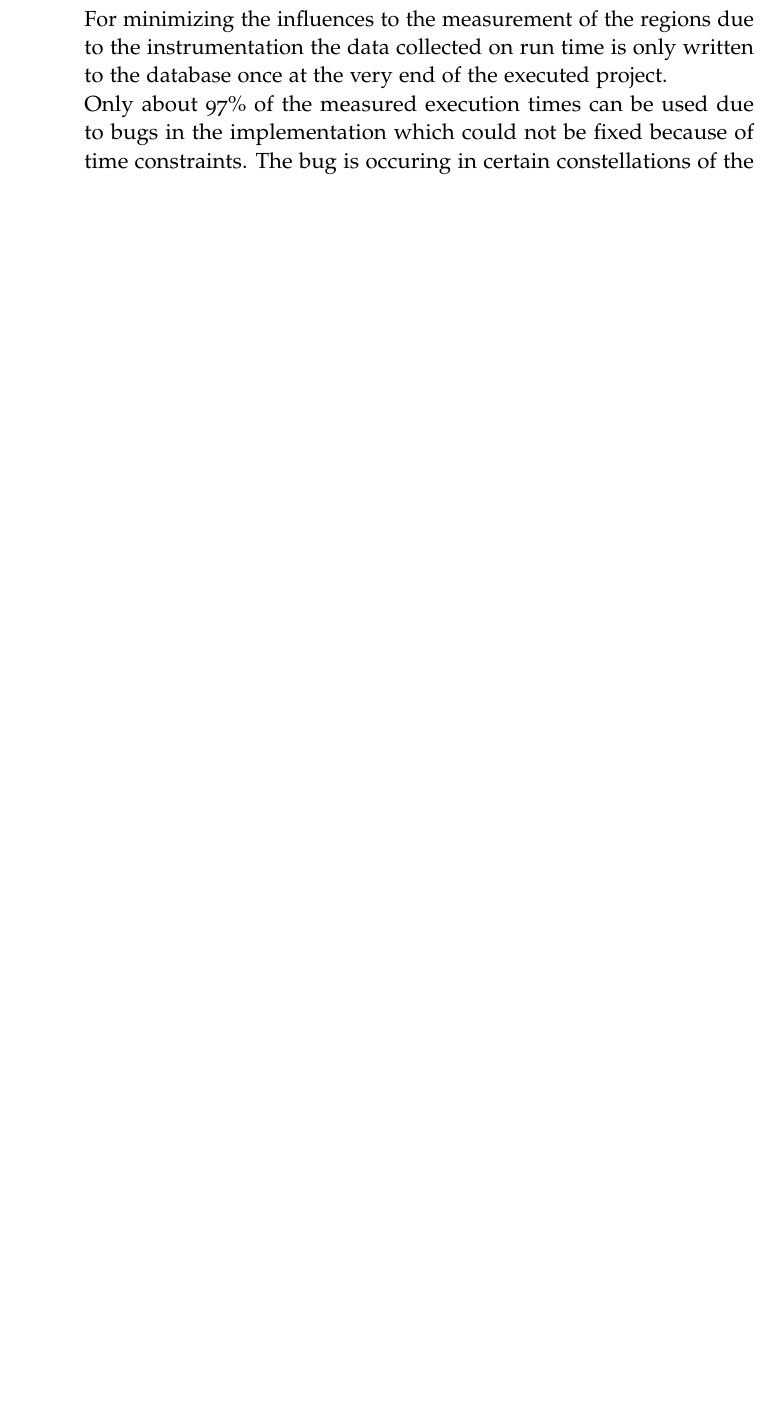
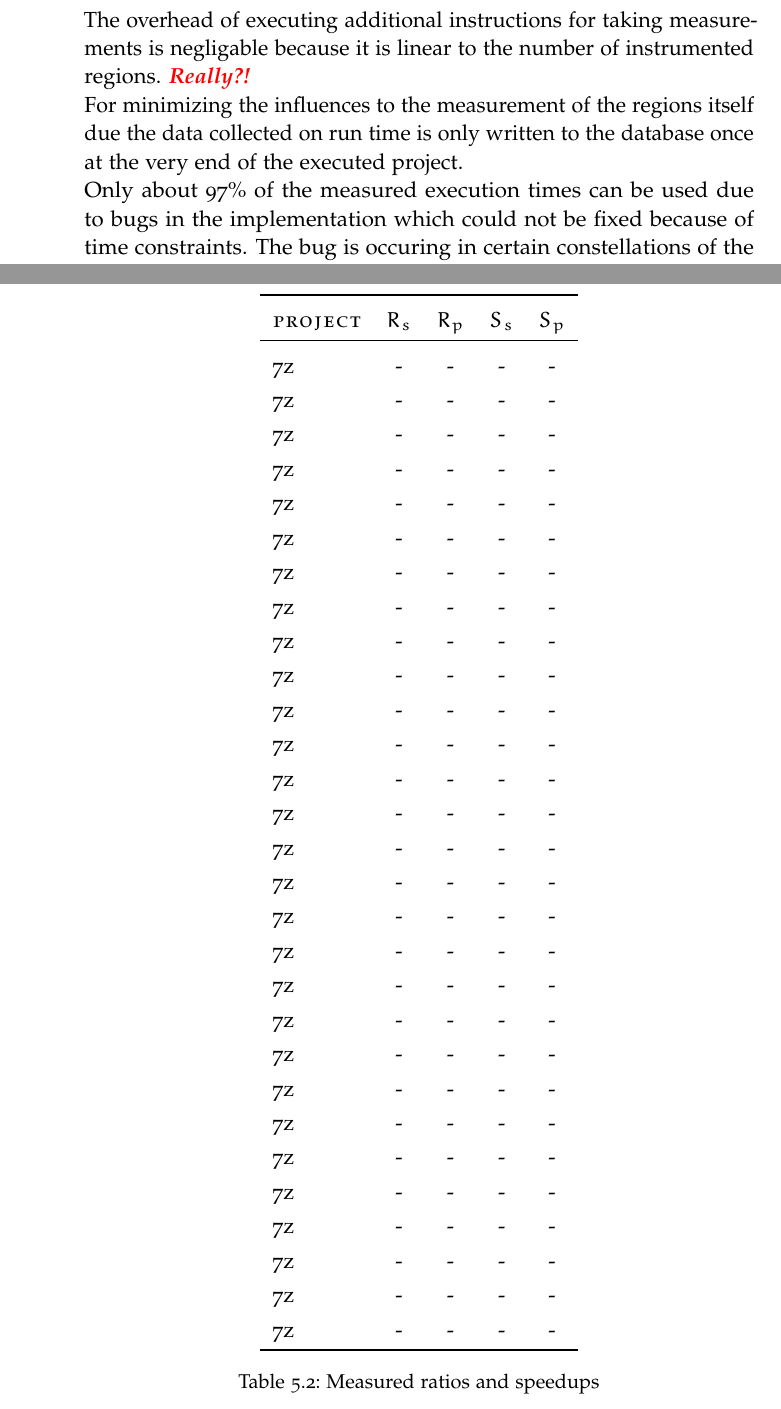
Before and after one commit to TrackerSB/Bachelorarbeit, a LaTeX thesis (ClassicThesis.tex, which reads Chapters/EmpirischeStudie.tex, Chapters/Evaluierung.tex): part of page 34 of 47 before the commit and two parts of pages 34 and 38 of 47 after it, the two joined at a grey line, cut at the place of the change, the shorter picture padded with empty space. Compiled offline with pdfLaTeX.

Commit message:
Move definition of pie chart; add structure of table for results

```diff
--- a/Chapters/EmpirischeStudie.tex
+++ b/Chapters/EmpirischeStudie.tex
@@ -295,7 +295,8 @@ In the second experiment the resulting speedups \(S_s\) and \(S_p\) are compared
 \inputminted{text}{gfx/chimairaLscpu.log}
 
 \section{Deviations}
-For minimizing the influences to the measurement of the regions due to the instrumentation the data collected on run time is only written to the database once at the very end of the executed project.\\
+The overhead of executing additional instructions for taking measurements is negligable because it is linear to the number of instrumented regions. \draftnote{Really?!}\\
+For minimizing the influences to the measurement of the regions itself due the data collected on run time is only written to the database once at the very end of the executed project.\\
 Only about 97\% of the measured execution times can be used due to bugs in the implementation which could not be fixed because of time constraints.
 The bug is occuring in certain constellations of the basic blocks of a region to measure like the following one which is found in the project \draftnote{projectname}:
 \draftnote{Insert example}
--- a/Chapters/Evaluierung.tex
+++ b/Chapters/Evaluierung.tex
@@ -1,2 +1,38 @@
 \chapter{Analysis}
 \section{Descriptive Statistics}
+\begin{table}[!h]
+    \myfloatalign
+    \begin{tabularx}{\textwidth}{Xcccc} \toprule
+        \tableheadline{Project} & \tableheadline{\(R_s\)} & \tableheadline{\(R_p\)} & \tableheadline{\(S_s\)} & \tableheadline{\(S_p\)}\\\midrule
+        7z & - & - & - &-\\
+        7z & - & - & - &-\\
+        7z & - & - & - &-\\
+        7z & - & - & - &-\\
+        7z & - & - & - &-\\
+        7z & - & - & - &-\\
+        7z & - & - & - &-\\
+        7z & - & - & - &-\\
+        7z & - & - & - &-\\
+        7z & - & - & - &-\\
+        7z & - & - & - &-\\
+        7z & - & - & - &-\\
+        7z & - & - & - &-\\
+        7z & - & - & - &-\\
+        7z & - & - & - &-\\
+        7z & - & - & - &-\\
+        7z & - & - & - &-\\
+        7z & - & - & - &-\\
+        7z & - & - & - &-\\
+        7z & - & - & - &-\\
+        7z & - & - & - &-\\
+        7z & - & - & - &-\\
+        7z & - & - & - &-\\
+        7z & - & - & - &-\\
+        7z & - & - & - &-\\
+        7z & - & - & - &-\\
+        7z & - & - & - &-\\
+        7z & - & - & - &-\\
+        7z & - & - & - &-\\
+        \bottomrule
+    \end{tabularx}
+    \caption{Measured ratios and speedups}
```
Also changed, not shown: classicthesis-config.tex (+34 -0 lines), Chapters/Evaluierung.tex (32 more changed lines).
